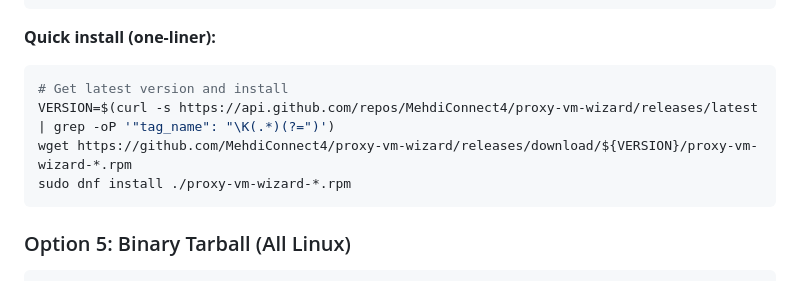
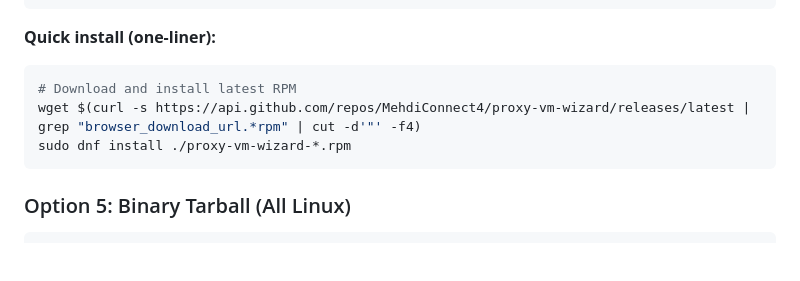
Before and after one commit to MehdiConnect4/proxy-vm-wizard, a Markdown page: README.md, the part around the change. Drawn GitHub-style; blank space fills up the shorter version.

Commit message:
Fix Fedora one-liner: Use actual download URL, not wildcard in URL

````diff
--- a/README.md
+++ b/README.md
@@ -104,9 +104,8 @@ sudo rpm -ivh ./proxy-vm-wizard-*.rpm
 
 **Quick install (one-liner):**
 ```bash
-# Get latest version and install
-VERSION=$(curl -s https://api.github.com/repos/MehdiConnect4/proxy-vm-wizard/releases/latest | grep -oP '"tag_name": "\K(.*)(?=")')
-wget https://github.com/MehdiConnect4/proxy-vm-wizard/releases/download/${VERSION}/proxy-vm-wizard-*.rpm
+# Download and install latest RPM
+wget $(curl -s https://api.github.com/repos/MehdiConnect4/proxy-vm-wizard/releases/latest | grep "browser_download_url.*rpm" | cut -d'"' -f4)
 sudo dnf install ./proxy-vm-wizard-*.rpm
 ```
 
````
